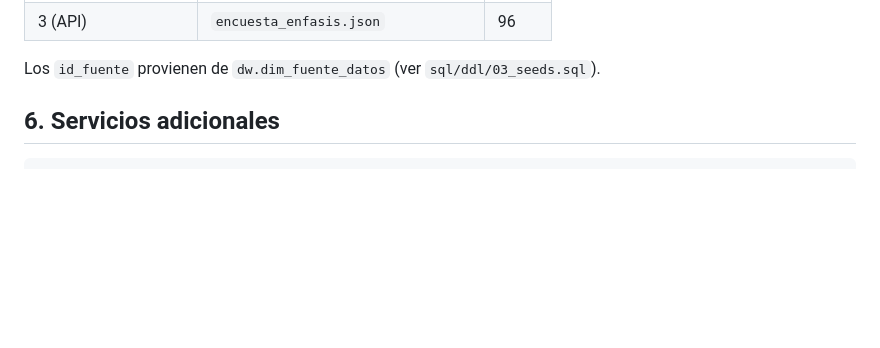
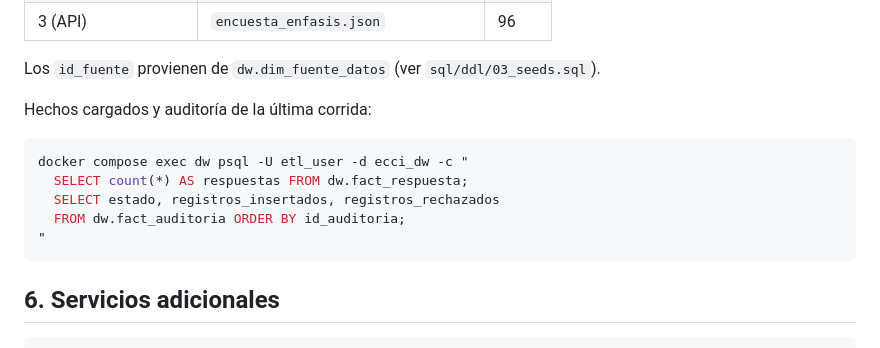
Before and after one commit to czuniga28/CI0141-proyecto2, a Markdown page: README.md, the part around one of its changes. GitHub-like rendering; blank space fills up the shorter version.

````diff
--- a/README.md
+++ b/README.md
@@ -130,6 +147,16 @@ Resultado esperado tras correr el pipeline completo:
 | 3 (API) | `encuesta_enfasis.json` | 96 |
 
 Los `id_fuente` provienen de `dw.dim_fuente_datos` (ver `sql/ddl/03_seeds.sql`).
+
+Hechos cargados y auditoría de la última corrida:
+
+```bash
+docker compose exec dw psql -U etl_user -d ecci_dw -c "
+  SELECT count(*) AS respuestas FROM dw.fact_respuesta;
+  SELECT estado, registros_insertados, registros_rechazados
+  FROM dw.fact_auditoria ORDER BY id_auditoria;
+"
+```
 
 ## 6. Servicios adicionales
 
````
Also changed, not shown: other parts of README.md (+26 -9 lines).
